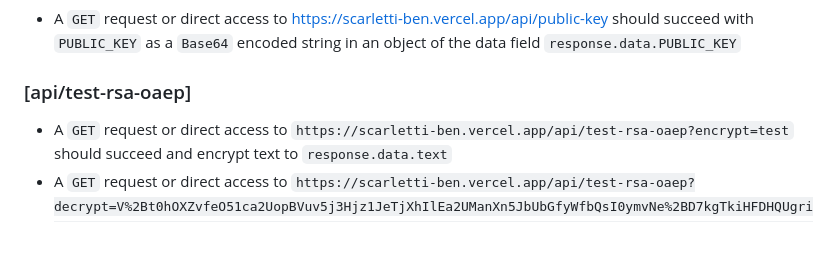
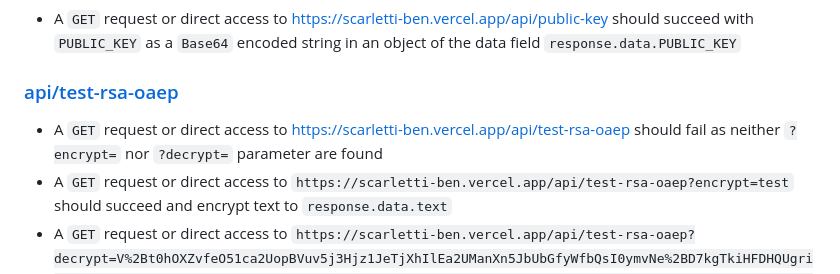
Before and after one commit to scarletti-ben/vercel-api, a Markdown page: README.md, the part around the change. GitHub-like rendering; blank space fills up the shorter version.

Commit message:
README tweaks

```diff
--- a/README.md
+++ b/README.md
@@ -29,7 +29,8 @@ The `serverless` function for each `API` endpoint should be accessible via a lin
 ### [api/public-key](https://scarletti-ben.vercel.app/api/public-key)
 - A `GET` request or direct access to https://scarletti-ben.vercel.app/api/public-key should succeed with `PUBLIC_KEY` as a `Base64` encoded string in an object of the data field `response.data.PUBLIC_KEY`
 
-### [api/test-rsa-oaep]
+### [api/test-rsa-oaep](https://scarletti-ben.vercel.app/api/test-rsa-oaep)
+- A `GET` request or direct access to https://scarletti-ben.vercel.app/api/test-rsa-oaep should fail as neither `?encrypt=` nor `?decrypt=` parameter are found
 - A `GET` request or direct access to `https://scarletti-ben.vercel.app/api/test-rsa-oaep?encrypt=test` should succeed and encrypt text to `response.data.text`
 - A `GET` request or direct access to `https://scarletti-ben.vercel.app/api/test-rsa-oaep?decrypt=V%2Bt0hOXZvfeO51ca2UopBVuv5j3Hjz1JeTjXhIlEa2UManXn5JbUbGfyWfbQsI0ymvNe%2BD7kgTkiHFDHQUgrivKjUknzuQel8Wmm%2BM5hc7yfzqWDDrjJwFN3xr%2BtFnD31bxaaK%2Fqw6z%2FjZlAVy4bFIkKu%2BlmQyABoGQStNOLyC%2FHGYIPptm6cvlT%2BAU4vY4c8psr0FcTwweQTg88YsM9hFBo7UXDyvQK4ugD5RDes%2FL%2BennOMEmOI9SosA7KZz825%2FJX5zzpkf2c8fNw5JXetn7HSfvVozYrb9akVPodk81XSTsNc1gWuIsDmen5JtIqZhLso8aP9yHMItoOeZahAw%3D%3D` should succeed and decrypt text to `response.data.text`
 - A `GET` request or direct access to `https://scarletti-ben.vercel.app/api/test-rsa-oaep?decrypt=test` should fail as the text is not `URI`-safe `Base64`-encoded string encrypted via `RSA-OAEP`
```
